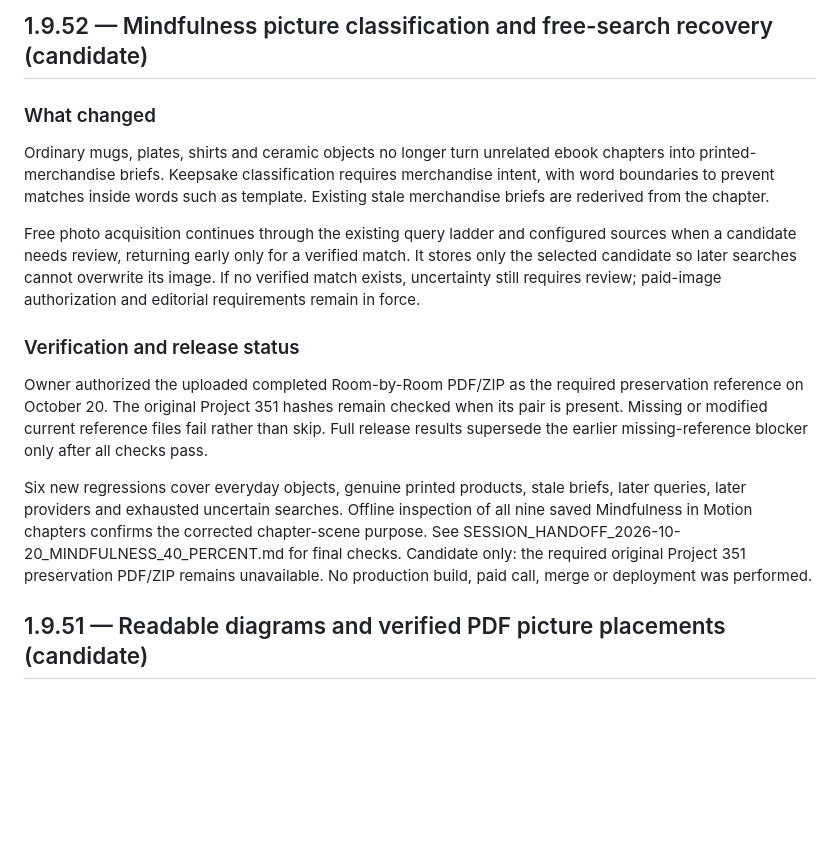
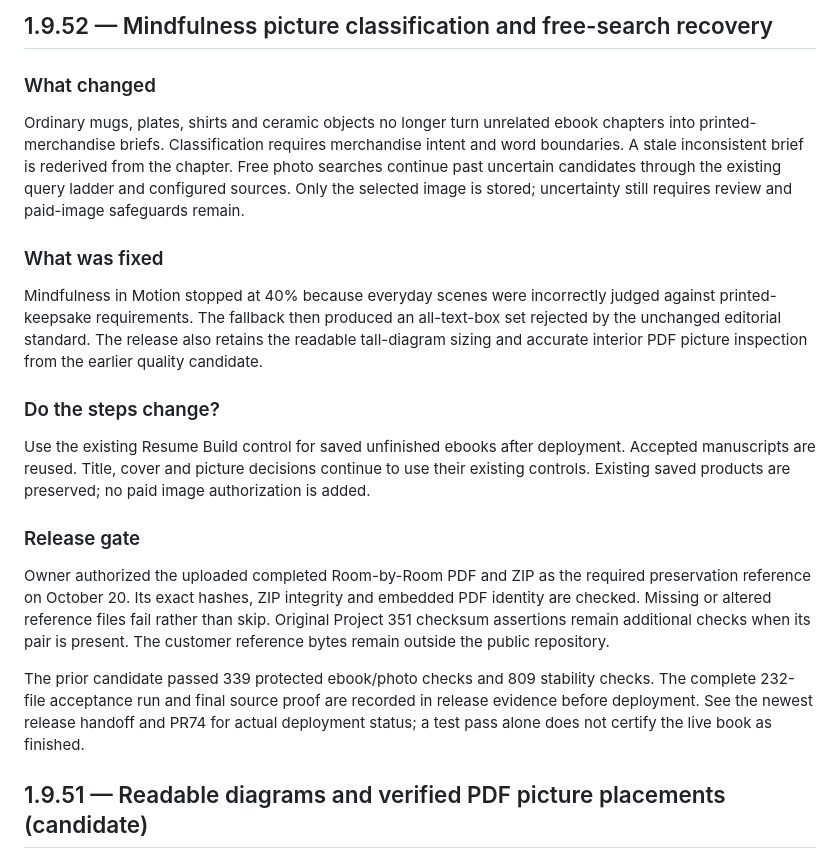
Before and after one commit to laantab/Digital-Product-Factory, a Markdown page: CHANGELOG.md, the part around the change. Drawn GitHub-style; blank space fills up the shorter version.

Commit message:
docs: complete required customer-facing release explanations

```diff
--- a/CHANGELOG.md
+++ b/CHANGELOG.md
@@ -1,14 +1,18 @@
-## 1.9.52 — Mindfulness picture classification and free-search recovery (candidate)
-
-### What changed
-Ordinary mugs, plates, shirts and ceramic objects no longer turn unrelated ebook chapters into printed-merchandise briefs. Keepsake classification requires merchandise intent, with word boundaries to prevent matches inside words such as template. Existing stale merchandise briefs are rederived from the chapter.
-
-Free photo acquisition continues through the existing query ladder and configured sources when a candidate needs review, returning early only for a verified match. It stores only the selected candidate so later searches cannot overwrite its image. If no verified match exists, uncertainty still requires review; paid-image authorization and editorial requirements remain in force.
-
-### Verification and release status
-Owner authorized the uploaded completed Room-by-Room PDF/ZIP as the required preservation reference on October 20. The original Project 351 hashes remain checked when its pair is present. Missing or modified current reference files fail rather than skip. Full release results supersede the earlier missing-reference blocker only after all checks pass.
-
-Six new regressions cover everyday objects, genuine printed products, stale briefs, later queries, later providers and exhausted uncertain searches. Offline inspection of all nine saved Mindfulness in Motion chapters confirms the corrected chapter-scene purpose. See SESSION_HANDOFF_2026-10-20_MINDFULNESS_40_PERCENT.md for final checks. Candidate only: the required original Project 351 preservation PDF/ZIP remains unavailable. No production build, paid call, merge or deployment was performed.
+## 1.9.52 — Mindfulness picture classification and free-search recovery
+
+### What changed
+Ordinary mugs, plates, shirts and ceramic objects no longer turn unrelated ebook chapters into printed-merchandise briefs. Classification requires merchandise intent and word boundaries. A stale inconsistent brief is rederived from the chapter. Free photo searches continue past uncertain candidates through the existing query ladder and configured sources. Only the selected image is stored; uncertainty still requires review and paid-image safeguards remain.
+
+### What was fixed
+Mindfulness in Motion stopped at 40% because everyday scenes were incorrectly judged against printed-keepsake requirements. The fallback then produced an all-text-box set rejected by the unchanged editorial standard. The release also retains the readable tall-diagram sizing and accurate interior PDF picture inspection from the earlier quality candidate.
+
+### Do the steps change?
+Use the existing Resume Build control for saved unfinished ebooks after deployment. Accepted manuscripts are reused. Title, cover and picture decisions continue to use their existing controls. Existing saved products are preserved; no paid image authorization is added.
+
+### Release gate
+Owner authorized the uploaded completed Room-by-Room PDF and ZIP as the required preservation reference on October 20. Its exact hashes, ZIP integrity and embedded PDF identity are checked. Missing or altered reference files fail rather than skip. Original Project 351 checksum assertions remain additional checks when its pair is present. The customer reference bytes remain outside the public repository.
+
+The prior candidate passed 339 protected ebook/photo checks and 809 stability checks. The complete 232-file acceptance run and final source proof are recorded in release evidence before deployment. See the newest release handoff and PR74 for actual deployment status; a test pass alone does not certify the live book as finished.
 
 ## 1.9.51 — Readable diagrams and verified PDF picture placements (candidate)
 
```
